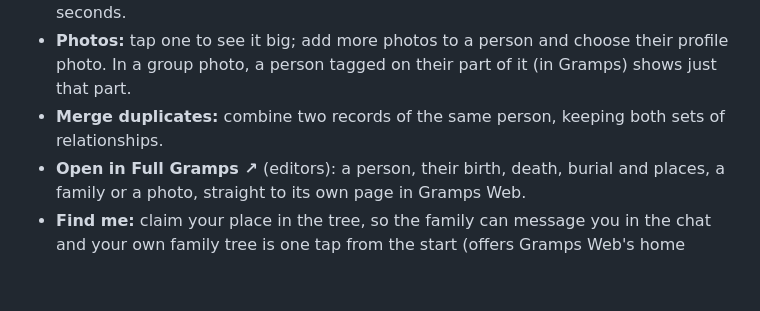
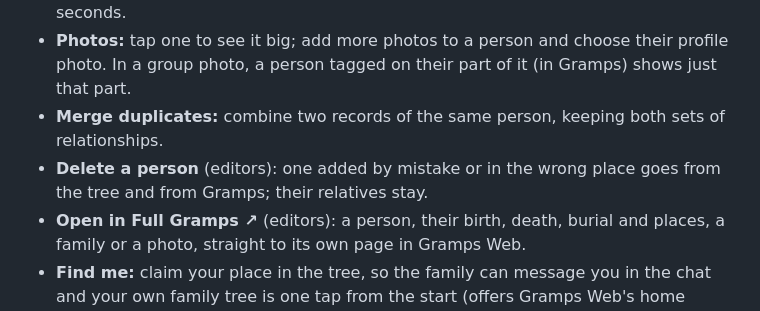
Before and after one commit to 6mat/easy-gramps, a Markdown page: README.md, the part around the change. GitHub-like rendering; blank space fills up the shorter version.

Commit message:
Docs: Delete this person
Co-Authored-By: Claude Opus 5.5 <noreply@anthropic.com>
Claude-Session: https://claude.ai/code/session_013bTYsso3XusFPwBFHEwGYn

```diff
--- a/README.md
+++ b/README.md
@@ -9,6 +9,7 @@ relatives who find the full Gramps interface too much.
   (someone already in the tree, or someone new); remove a link; Undo for 10 seconds.
 - **Photos:** tap one to see it big; add more photos to a person and choose their profile photo. In a group photo, a person tagged on their part of it (in Gramps) shows just that part.
 - **Merge duplicates:** combine two records of the same person, keeping both sets of relationships.
+- **Delete a person** (editors): one added by mistake or in the wrong place goes from the tree and from Gramps; their relatives stay.
 - **Open in Full Gramps ↗** (editors): a person, their birth, death, burial and places, a family or a photo,
   straight to its own page in Gramps Web.
 - **Find me:** claim your place in the tree, so the family can message you in the chat and your own family tree
```
Also changed, not shown: CHANGELOG.md (+7 -0 lines), CLAUDE.md (+2 -0 lines).
